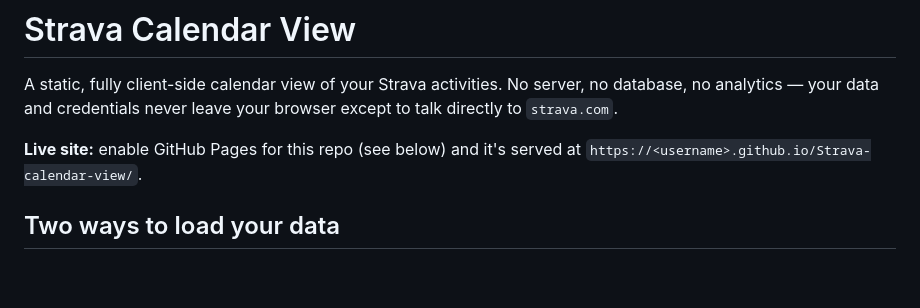
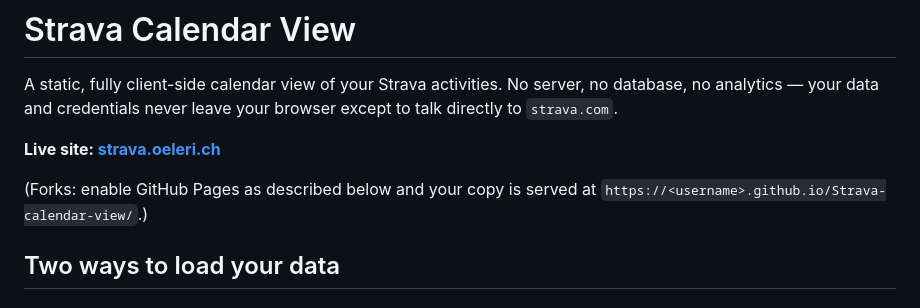
Before and after one commit to ChunkLightTuna/Strava-calendar-view, a Markdown page: README.md, the part around the change. Drawn GitHub-style; blank space fills up the shorter version.

Commit message:
Point README at the live site URL
Co-Authored-By: Claude Fable 5 <noreply@anthropic.com>
Claude-Session: https://claude.ai/code/session_01BDUEqNHbQn8atiiVzicGgk

```diff
--- a/README.md
+++ b/README.md
@@ -4,8 +4,10 @@ A static, fully client-side calendar view of your Strava activities. No server,
 no database, no analytics — your data and credentials never leave your browser
 except to talk directly to `strava.com`.
 
-**Live site:** enable GitHub Pages for this repo (see below) and it's served at
-`https://<username>.github.io/Strava-calendar-view/`.
+**Live site: [strava.oeleri.ch](https://strava.oeleri.ch)**
+
+(Forks: enable GitHub Pages as described below and your copy is served at
+`https://<username>.github.io/Strava-calendar-view/`.)
 
 ## Two ways to load your data
 
```
